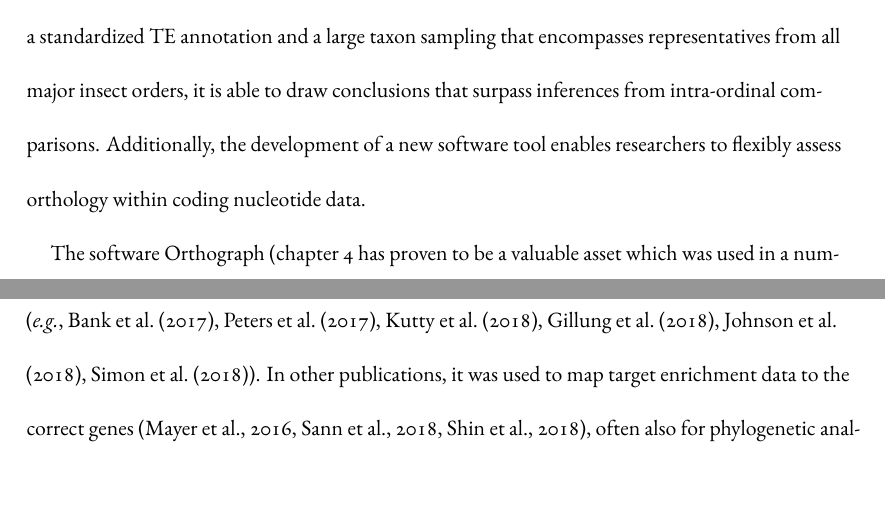
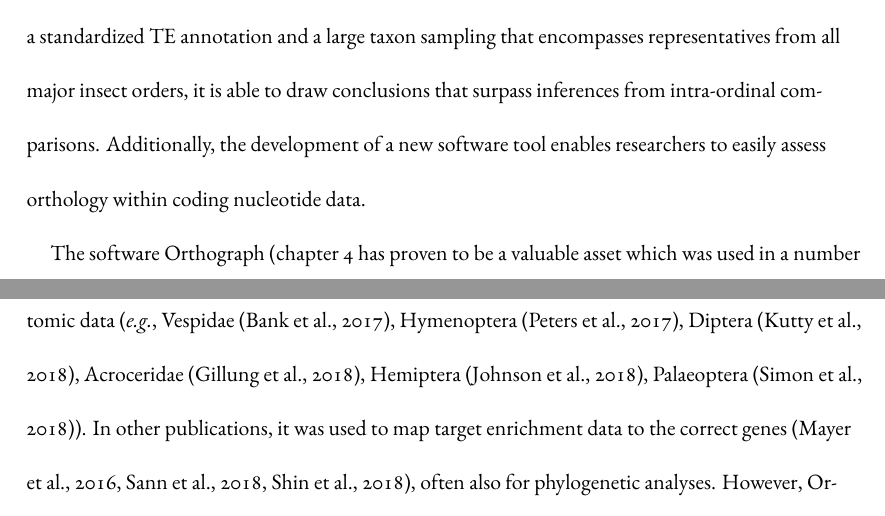
Before and after one commit to mptrsen/dissertation, a LaTeX thesis (dissertation.tex, which reads chapters/conclusion.tex): two parts of pages 74 and 75 of 125, joined at a grey line, cut so that both start at the same text. Compiled offline with XeLaTeX.

Commit message:
More info on Orthograph citations

```diff
--- a/chapters/conclusion.tex
+++ b/chapters/conclusion.tex
@@ -7,14 +7,16 @@ from comparative genomics, ancestral reconstruction, phylogenetics, as
 well as algorithm design and implementation. By using a standardized TE
 annotation and a large taxon sampling that encompasses representatives
 from all major insect orders, it is able to draw conclusions that
-surpass inferences from intra-ordinal comparisons.  Additionally, the
-development of a new software tool enables researchers to flexibly
-assess orthology within coding nucleotide data.
+surpass inferences from intra-ordinal comparisons. Additionally, the
+development of a new software tool enables researchers to easily assess
+orthology within coding nucleotide data.
 
 The software Orthograph (chapter \ref{cha:orthograph} has proven to be a
 valuable asset which was used in a number of publications. Many of these
-aim to resolve order-level phylogenies from transcriptomic data (\eg,
-\citet{Bank2017, Peters2017, Kutty2018, Gillung2018, Johnson2018,
-Simon2018}). In other publications, it was used to map target enrichment
-data to the correct genes \citep{Mayer2016, Sann2018, Shin2018}, often
-also for phylogenetic analyses. However, Orthograph was designed to be
+aim to resolve order-level or family-level phylogenies from
+transcriptomic data (\eg, Vespidae \citep{Bank2017}, Hymenoptera
+\citep{Peters2017}, Diptera \citep{Kutty2018}, Acroceridae
+\citep{Gillung2018}, Hemiptera \citep{Johnson2018}, Palaeoptera
+\citep{Simon2018}). In other publications, it was used to map target
+enrichment data to the correct genes \citep{Mayer2016, Sann2018,
+Shin2018}, often also for phylogenetic analyses. However, Orthograph was
```
Also changed, not shown: chapters/conclusion.tex (10 more changed lines).
